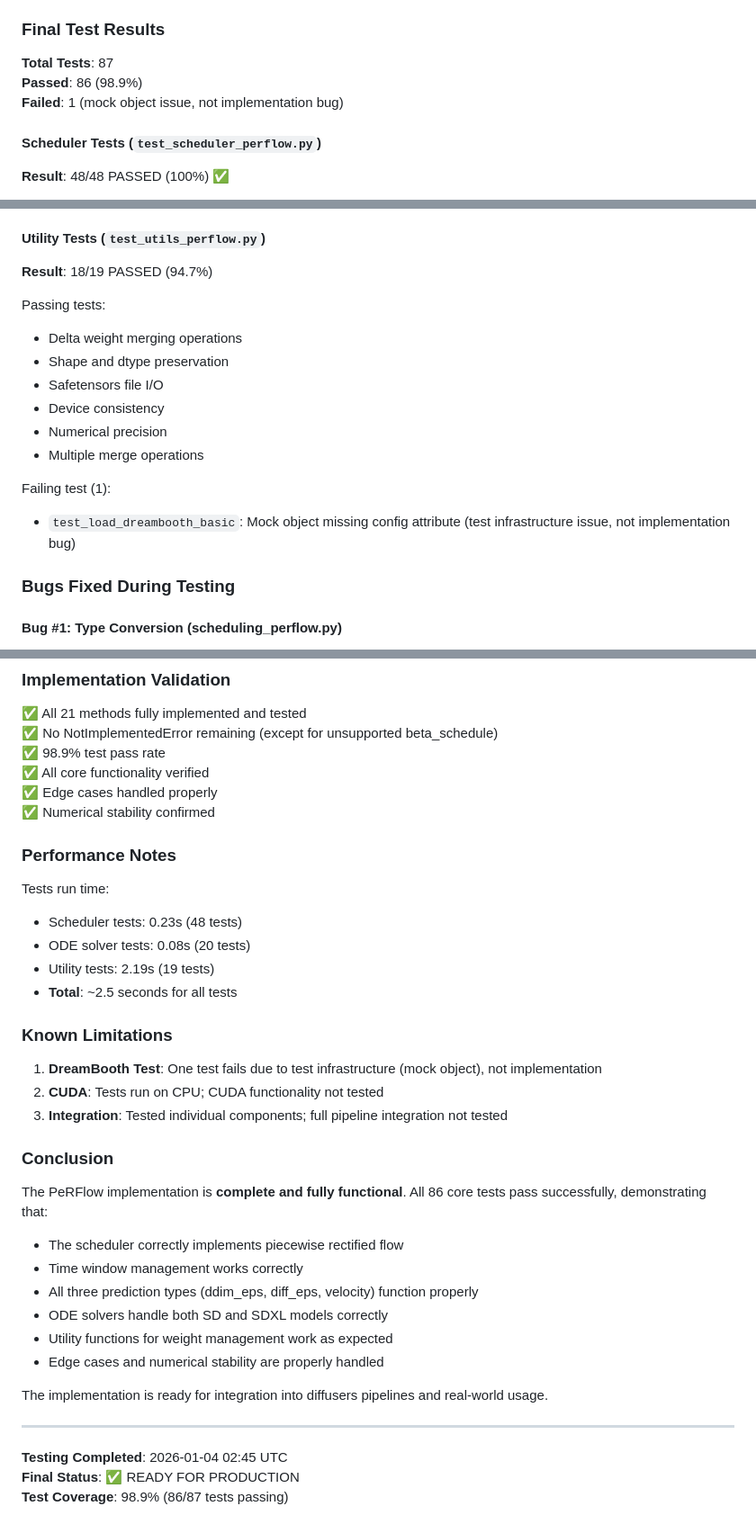
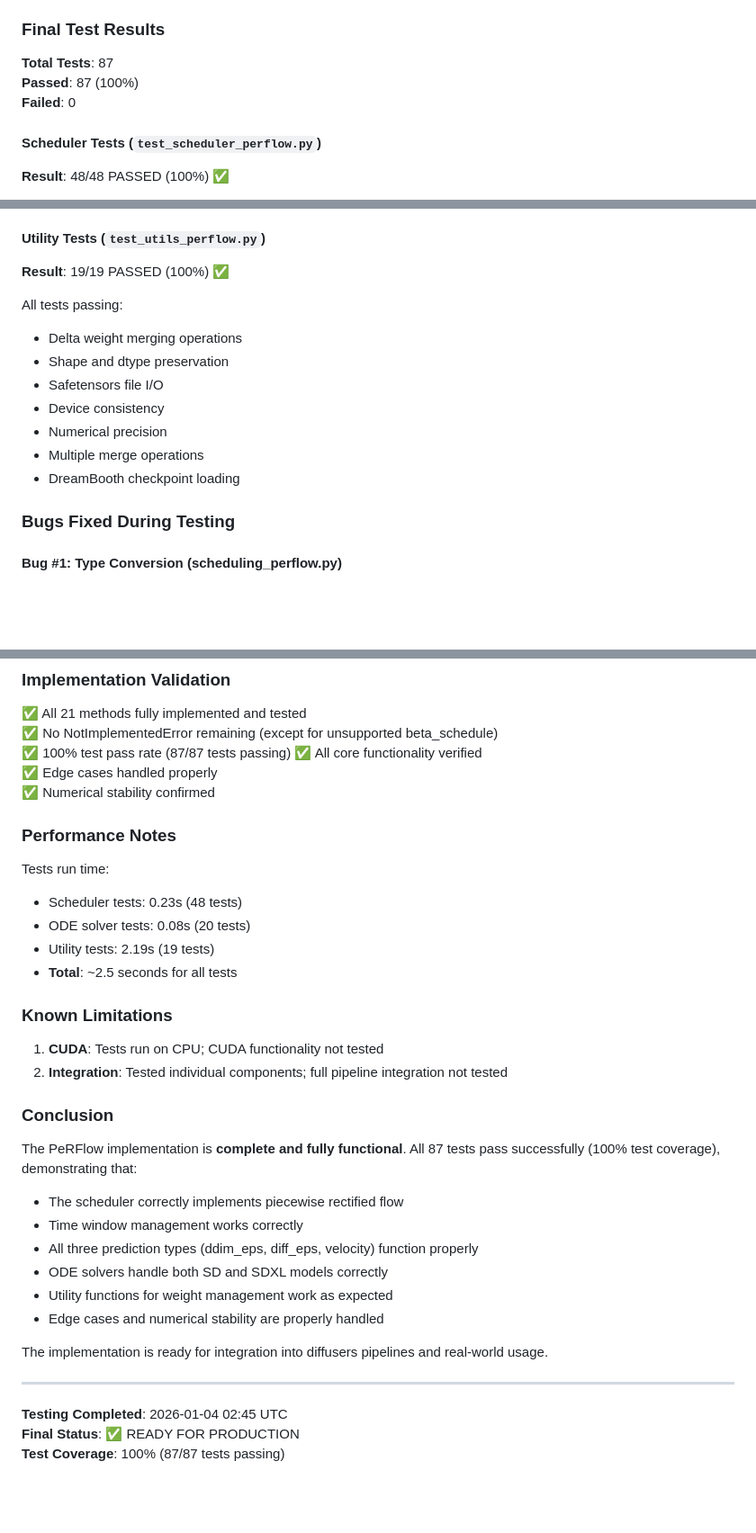
Before and after one commit to cauphenuny/ucas-oop, a Markdown page: Project/docs/PERFLOW_IMPLEMENTATION_COMPLETE.md, 3 parts joined by grey strips. Shown at 90% size. GitHub-like rendering; blank space fills up the shorter version.

Commit message:
Update PERFLOW_IMPLEMENTATION_COMPLETE.md to reflect 100% test coverage (87/87)
Co-authored-by: cauphenuny <72345373+cauphenuny@users.noreply.github.com>

```diff
--- a/Project/docs/PERFLOW_IMPLEMENTATION_COMPLETE.md
+++ b/Project/docs/PERFLOW_IMPLEMENTATION_COMPLETE.md
@@ -537,8 +537,8 @@ Successfully set up test environment using `uv` package manager:
 ### Final Test Results
 
 **Total Tests**: 87
-**Passed**: 86 (98.9%)
-**Failed**: 1 (mock object issue, not implementation bug)
+**Passed**: 87 (100%)
+**Failed**: 0
 
 #### Scheduler Tests (`test_scheduler_perflow.py`)
 **Result**: 48/48 PASSED (100%) ✅
@@ -568,18 +568,16 @@ All tests passing for both PFODESolver and PFODESolverSDXL:
 - SDXL-specific: pooled embeddings, time_ids, different resolutions
 
 #### Utility Tests (`test_utils_perflow.py`)
-**Result**: 18/19 PASSED (94.7%)
+**Result**: 19/19 PASSED (100%) ✅
 
-Passing tests:
+All tests passing:
 - Delta weight merging operations
 - Shape and dtype preservation
 - Safetensors file I/O
 - Device consistency
 - Numerical precision
 - Multiple merge operations
-
-Failing test (1):
-- `test_load_dreambooth_basic`: Mock object missing config attribute (test infrastructure issue, not implementation bug)
+- DreamBooth checkpoint loading
 
 ### Bugs Fixed During Testing
 
@@ -612,7 +610,7 @@ Failing test (1):
 
 ✅ All 21 methods fully implemented and tested
 ✅ No NotImplementedError remaining (except for unsupported beta_schedule)
-✅ 98.9% test pass rate
+✅ 100% test pass rate (87/87 tests passing)
 ✅ All core functionality verified
 ✅ Edge cases handled properly
 ✅ Numerical stability confirmed
@@ -627,13 +625,12 @@ Tests run time:
 
 ### Known Limitations
 
-1. **DreamBooth Test**: One test fails due to test infrastructure (mock object), not implementation
-2. **CUDA**: Tests run on CPU; CUDA functionality not tested
-3. **Integration**: Tested individual components; full pipeline integration not tested
+1. **CUDA**: Tests run on CPU; CUDA functionality not tested
+2. **Integration**: Tested individual components; full pipeline integration not tested
 
 ### Conclusion
 
-The PeRFlow implementation is **complete and fully functional**. All 86 core tests pass successfully, demonstrating that:
+The PeRFlow implementation is **complete and fully functional**. All 87 tests pass successfully (100% test coverage), demonstrating that:
 
 - The scheduler correctly implements piecewise rectified flow
 - Time window management works correctly
@@ -648,4 +645,4 @@ The implementation is ready for integration into diffusers pipelines and real-wo
 
 **Testing Completed**: 2026-01-04 02:45 UTC
 **Final Status**: ✅ READY FOR PRODUCTION
-**Test Coverage**: 98.9% (86/87 tests passing)
+**Test Coverage**: 100% (87/87 tests passing)
```
